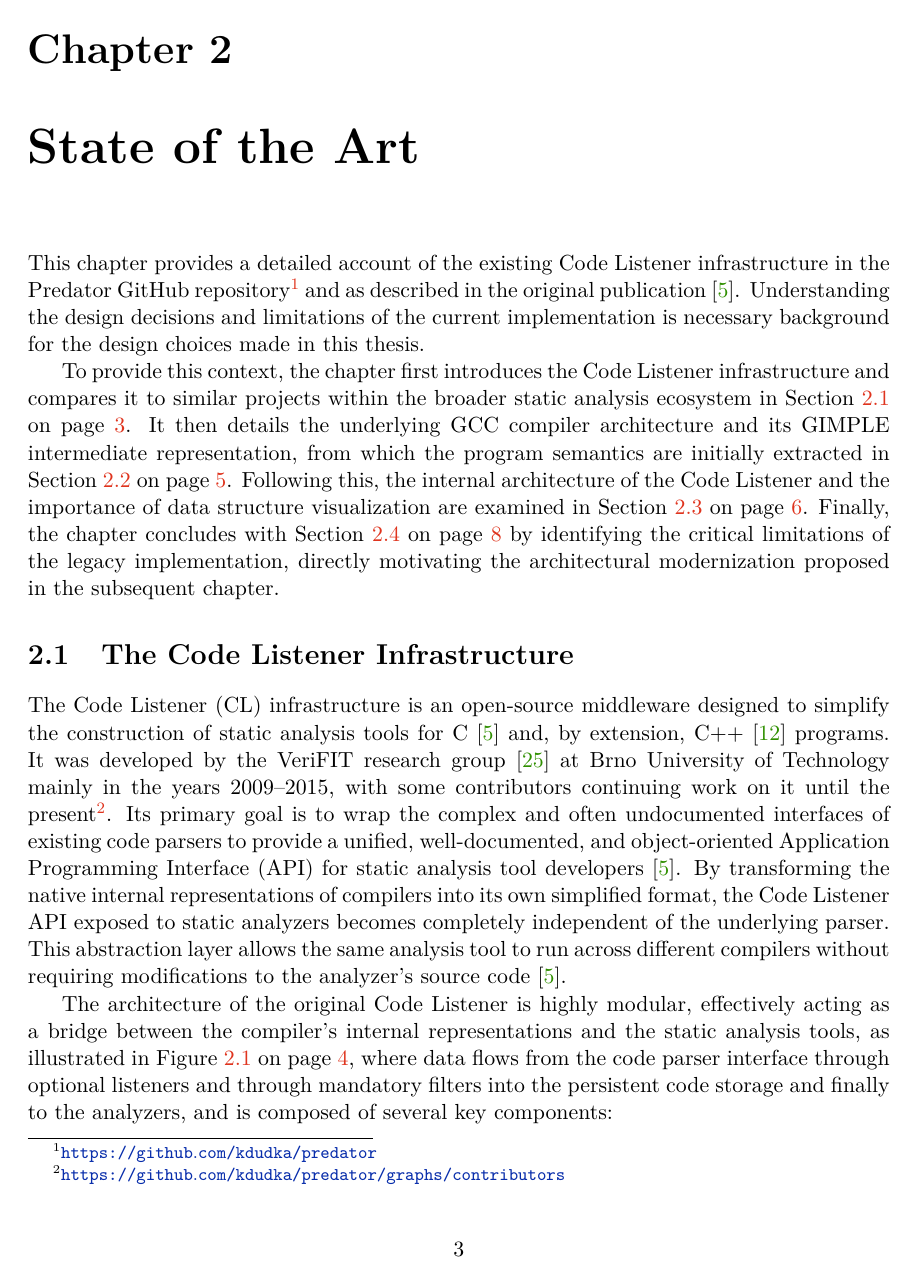
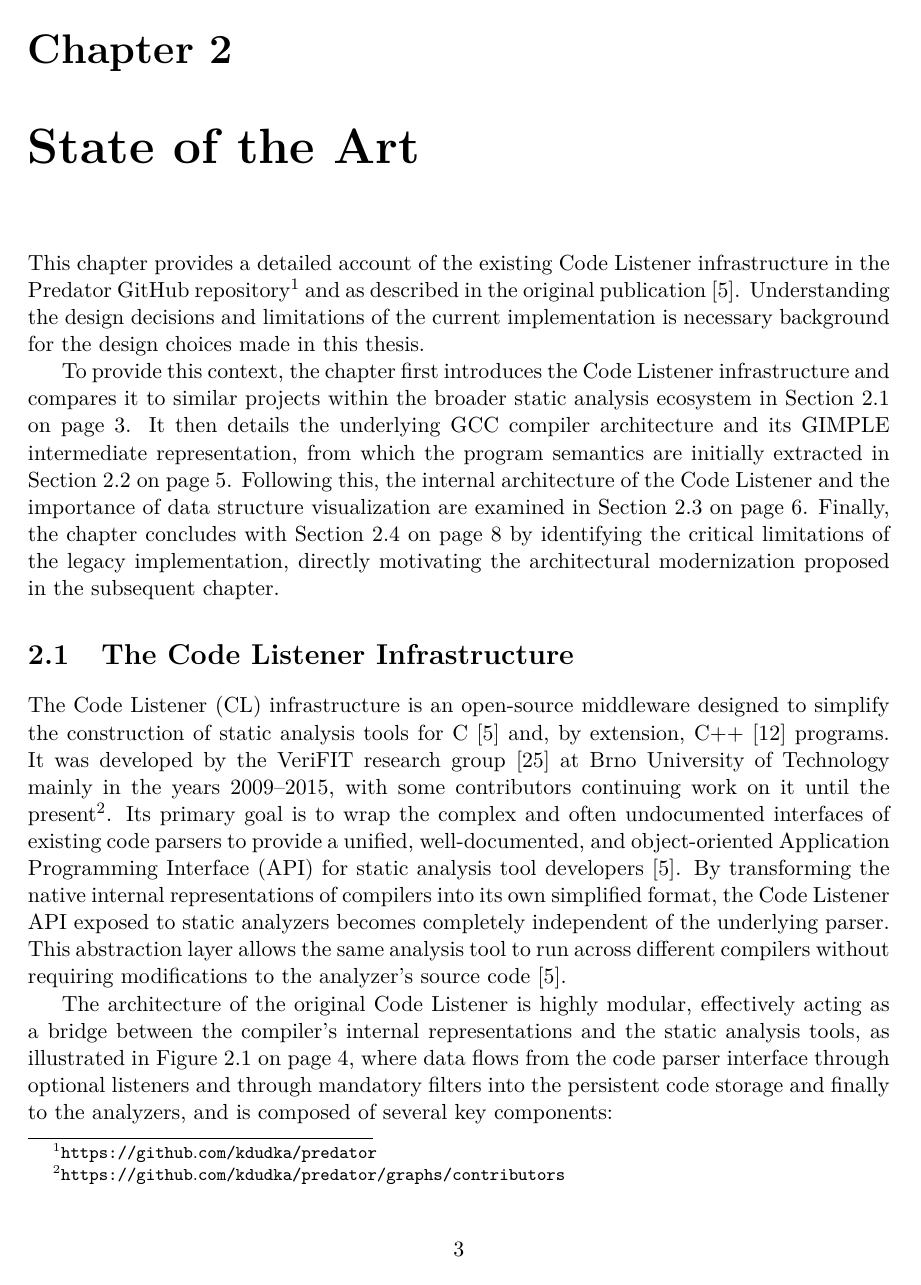
Before and after one commit to pseja/gcc-plugin-for-static-analyzer-support, a LaTeX thesis (xpsejal00-gcc-plugin.tex): page 9 of 47. Compiled offline with pdfLaTeX.

Commit message:
printed version

```diff
--- a/xpsejal00-gcc-plugin.tex
+++ b/xpsejal00-gcc-plugin.tex
@@ -20,7 +20,7 @@
 % \documentclass[]{fitthesis} % bez zadání - pro začátek práce, aby nebyl problém s překladem
 % \documentclass[english]{fitthesis} % without assignment - for the work start to avoid compilation problem
 %\documentclass[zadani]{fitthesis} % odevzdani do IS VUT a/nebo tisk s barevnými odkazy - odkazy jsou barevné
-\documentclass[english,zadani]{fitthesis} % for submission to the IS VUT and/or print with color links - links are color
+\documentclass[english,zadani,cprint]{fitthesis} % for submission to the IS VUT and/or print with color links - links are color
 %\documentclass[zadani,print]{fitthesis} % pro černobílý tisk - odkazy jsou černé
 %\documentclass[english,zadani,print]{fitthesis} % for the black and white print - links are black
 %\documentclass[zadani,cprint]{fitthesis} % pro barevný tisk - odkazy jsou černé, znak VUT barevný
```
Also changed, not shown: xpsejal00-gcc-plugin.pdf.
